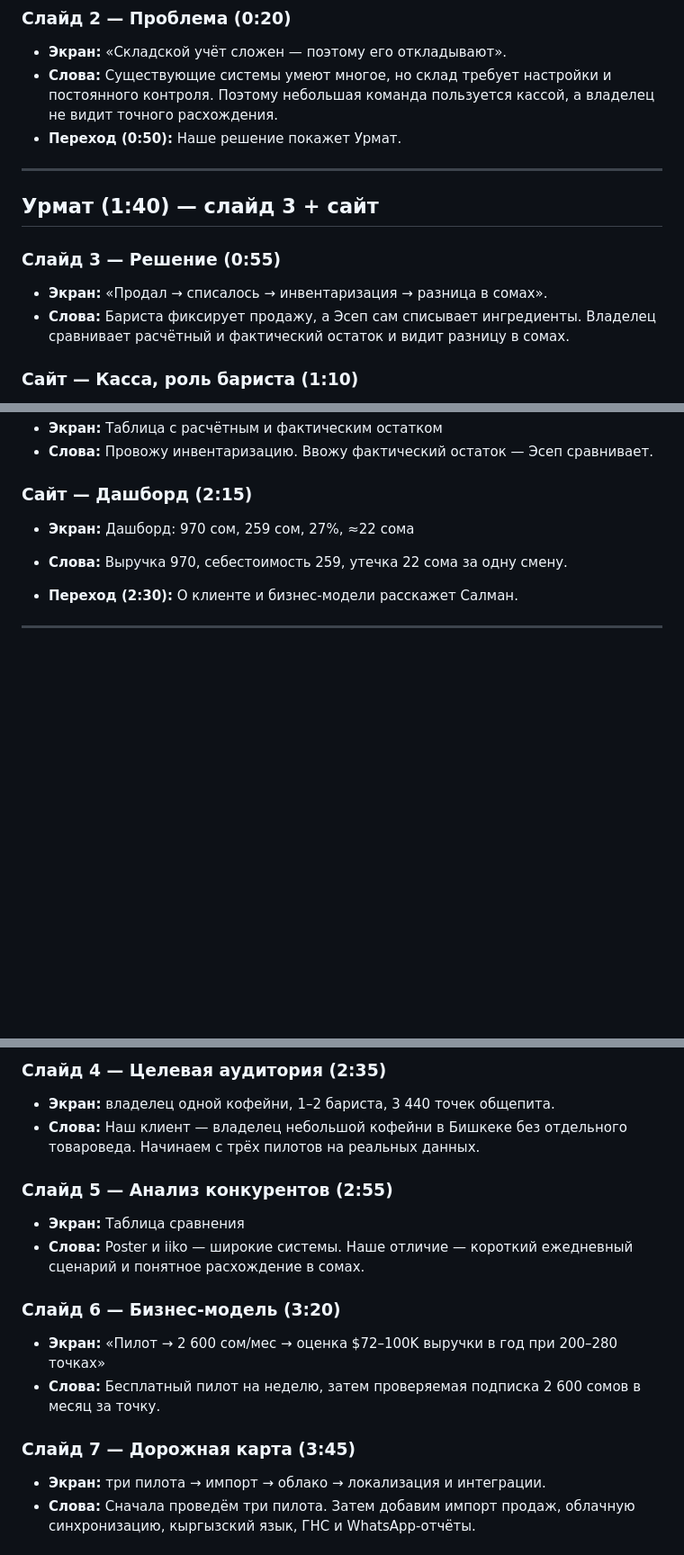
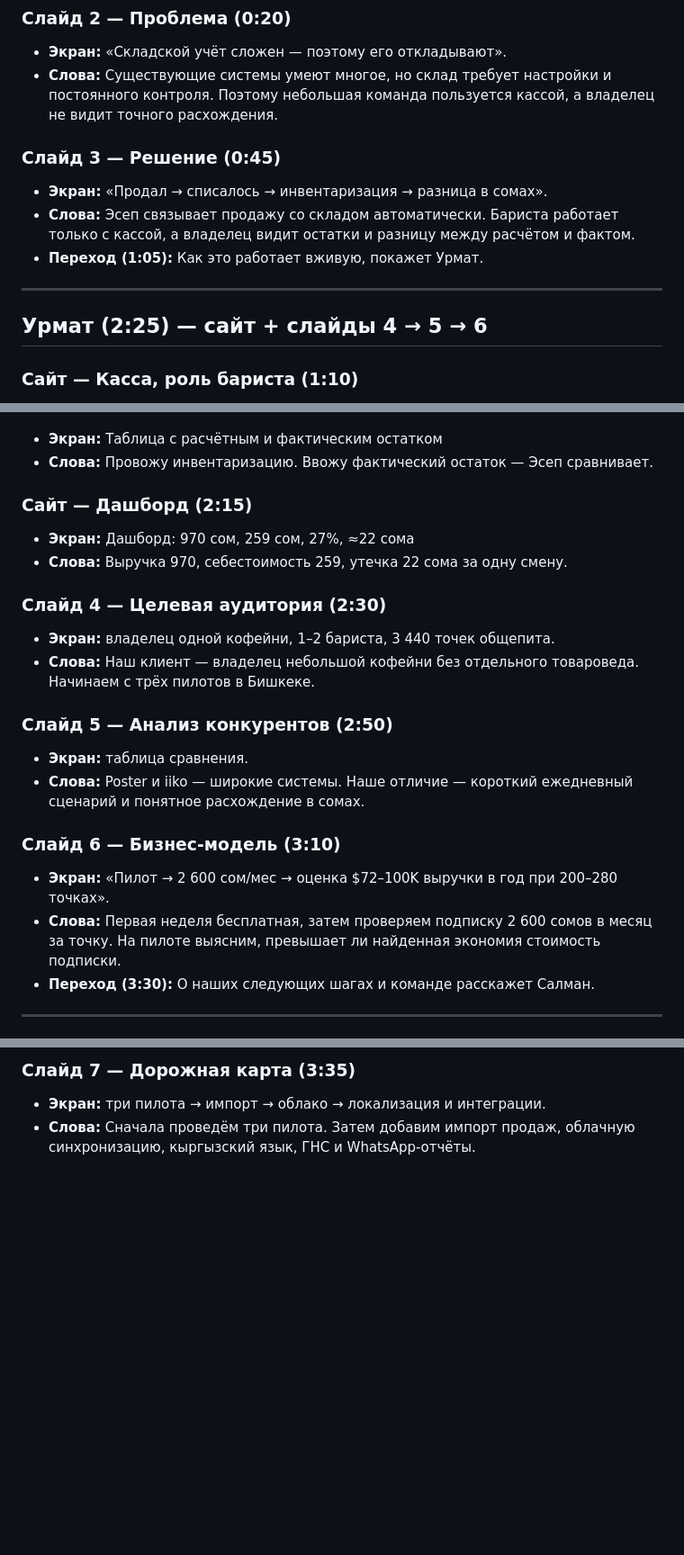
Before and after one commit to urmat26/startup, a Markdown page: docs/pitch-deck.md, 3 parts joined by grey strips. Shown at 90% size. Rendered like a GitHub page; blank space fills up the shorter version.

Commit message:
docs: assign pitch sections across speakers

```diff
--- a/docs/pitch-deck.md
+++ b/docs/pitch-deck.md
@@ -15,15 +15,15 @@
 ### Слайд 2 — Проблема (0:20)
 - **Экран:** «Складской учёт сложен — поэтому его откладывают».
 - **Слова:** Существующие системы умеют многое, но склад требует настройки и постоянного контроля. Поэтому небольшая команда пользуется кассой, а владелец не видит точного расхождения.
-- **Переход (0:50):** Наше решение покажет Урмат.
+
+### Слайд 3 — Решение (0:45)
+- **Экран:** «Продал → списалось → инвентаризация → разница в сомах».
+- **Слова:** Эсеп связывает продажу со складом автоматически. Бариста работает только с кассой, а владелец видит остатки и разницу между расчётом и фактом.
+- **Переход (1:05):** Как это работает вживую, покажет Урмат.
 
 ---
 
-## Урмат (1:40) — слайд 3 + сайт
-
-### Слайд 3 — Решение (0:55)
-- **Экран:** «Продал → списалось → инвентаризация → разница в сомах».
-- **Слова:** Бариста фиксирует продажу, а Эсеп сам списывает ингредиенты. Владелец сравнивает расчётный и фактический остаток и видит разницу в сомах.
+## Урмат (2:25) — сайт + слайды 4 → 5 → 6
 
 ### Сайт — Касса, роль бариста (1:10)
 - **Экран:** Вкладка «Касса», выбрана роль «Бариста»
@@ -42,7 +42,18 @@
 - **Экран:** Дашборд: 970 сом, 259 сом, 27%, ≈22 сома
 - **Слова:** Выручка 970, себестоимость 259, утечка 22 сома за одну смену.
 
-- **Переход (2:30):** О клиенте и бизнес-модели расскажет Салман.
+### Слайд 4 — Целевая аудитория (2:30)
+- **Экран:** владелец одной кофейни, 1–2 бариста, 3 440 точек общепита.
+- **Слова:** Наш клиент — владелец небольшой кофейни без отдельного товароведа. Начинаем с трёх пилотов в Бишкеке.
+
+### Слайд 5 — Анализ конкурентов (2:50)
+- **Экран:** таблица сравнения.
+- **Слова:** Poster и iiko — широкие системы. Наше отличие — короткий ежедневный сценарий и понятное расхождение в сомах.
+
+### Слайд 6 — Бизнес-модель (3:10)
+- **Экран:** «Пилот → 2 600 сом/мес → оценка $72–100K выручки в год при 200–280 точках».
+- **Слова:** Первая неделя бесплатная, затем проверяем подписку 2 600 сомов в месяц за точку. На пилоте выясним, превышает ли найденная экономия стоимость подписки.
+- **Переход (3:30):** О наших следующих шагах и команде расскажет Салман.
 
 ---
 
@@ -50,17 +61,5 @@
 
-### Слайд 4 — Целевая аудитория (2:35)
-- **Экран:** владелец одной кофейни, 1–2 бариста, 3 440 точек общепита.
-- **Слова:** Наш клиент — владелец небольшой кофейни в Бишкеке без отдельного товароведа. Начинаем с трёх пилотов на реальных данных.
-
-### Слайд 5 — Анализ конкурентов (2:55)
-- **Экран:** Таблица сравнения
-- **Слова:** Poster и iiko — широкие системы. Наше отличие — короткий ежедневный сценарий и понятное расхождение в сомах.
-
-### Слайд 6 — Бизнес-модель (3:20)
-- **Экран:** «Пилот → 2 600 сом/мес → оценка $72–100K выручки в год при 200–280 точках»
-- **Слова:** Бесплатный пилот на неделю, затем проверяемая подписка 2 600 сомов в месяц за точку.
-
-### Слайд 7 — Дорожная карта (3:45)
+### Слайд 7 — Дорожная карта (3:35)
 - **Экран:** три пилота → импорт → облако → локализация и интеграции.
 - **Слова:** Сначала проведём три пилота. Затем добавим импорт продаж, облачную синхронизацию, кыргызский язык, ГНС и WhatsApp-отчёты.
 
```
Also changed, not shown: other parts of docs/pitch-deck.md (+4 -4 lines).
